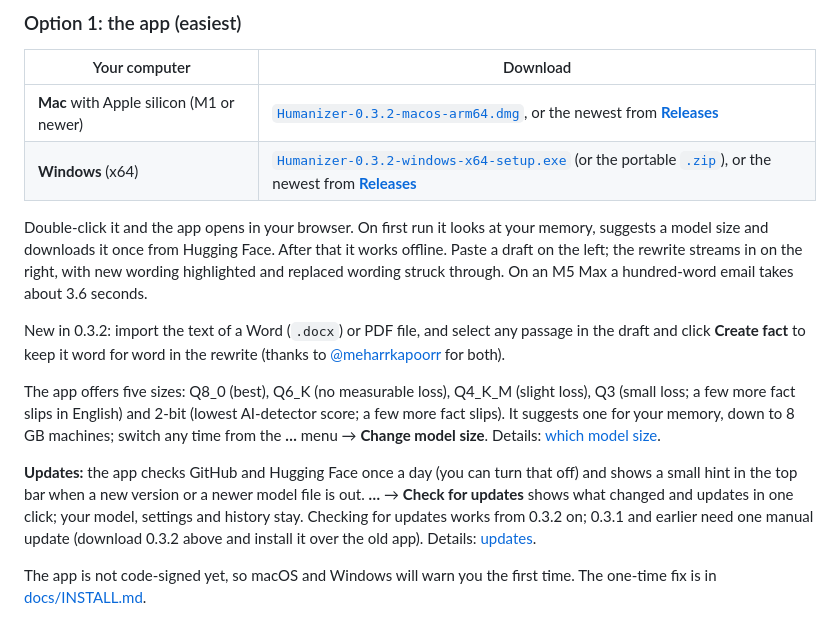
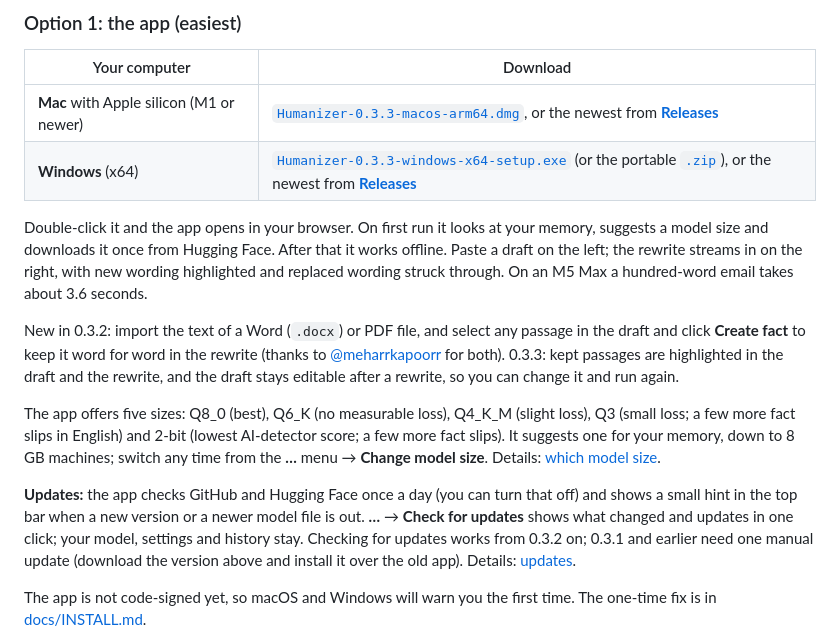
Before and after one commit to SuperLLMModel/humanizer-local-model, a Markdown page: README.md, the part around one of its changes. Rendered like a GitHub page.

```diff
--- a/README.md
+++ b/README.md
@@ -59,16 +59,16 @@ Most GGUF files come from one `llama-quantize` pass that rounds every weight to
 
 | Your computer | Download |
 |---|---|
-| **Mac** with Apple silicon (M1 or newer) | [`Humanizer-0.3.2-macos-arm64.dmg`](https://github.com/sgaofen/humanizer-local-model/releases/download/app-v0.3.2/Humanizer-0.3.2-macos-arm64.dmg), or the newest from **[Releases](https://github.com/sgaofen/humanizer-local-model/releases/latest)** |
-| **Windows** (x64) | [`Humanizer-0.3.2-windows-x64-setup.exe`](https://github.com/sgaofen/humanizer-local-model/releases/download/app-v0.3.2/Humanizer-0.3.2-windows-x64-setup.exe) (or the portable [`.zip`](https://github.com/sgaofen/humanizer-local-model/releases/download/app-v0.3.2/Humanizer-0.3.2-windows-x64-portable.zip)), or the newest from **[Releases](https://github.com/sgaofen/humanizer-local-model/releases/latest)** |
+| **Mac** with Apple silicon (M1 or newer) | [`Humanizer-0.3.3-macos-arm64.dmg`](https://github.com/sgaofen/humanizer-local-model/releases/download/app-v0.3.3/Humanizer-0.3.3-macos-arm64.dmg), or the newest from **[Releases](https://github.com/sgaofen/humanizer-local-model/releases/latest)** |
+| **Windows** (x64) | [`Humanizer-0.3.3-windows-x64-setup.exe`](https://github.com/sgaofen/humanizer-local-model/releases/download/app-v0.3.3/Humanizer-0.3.3-windows-x64-setup.exe) (or the portable [`.zip`](https://github.com/sgaofen/humanizer-local-model/releases/download/app-v0.3.3/Humanizer-0.3.3-windows-x64-portable.zip)), or the newest from **[Releases](https://github.com/sgaofen/humanizer-local-model/releases/latest)** |
 
 Double-click it and the app opens in your browser. On first run it looks at your memory, suggests a model size and downloads it once from Hugging Face. After that it works offline. Paste a draft on the left; the rewrite streams in on the right, with new wording highlighted and replaced wording struck through. On an M5 Max a hundred-word email takes about 3.6 seconds.
 
-New in 0.3.2: import the text of a Word (`.docx`) or PDF file, and select any passage in the draft and click **Create fact** to keep it word for word in the rewrite (thanks to [@meharrkapoorr](https://github.com/meharrkapoorr) for both).
+New in 0.3.2: import the text of a Word (`.docx`) or PDF file, and select any passage in the draft and click **Create fact** to keep it word for word in the rewrite (thanks to [@meharrkapoorr](https://github.com/meharrkapoorr) for both). 0.3.3: kept passages are highlighted in the draft and the rewrite, and the draft stays editable after a rewrite, so you can change it and run again.
 
 The app offers five sizes: Q8_0 (best), Q6_K (no measurable loss), Q4_K_M (slight loss), Q3 (small loss; a few more fact slips in English) and 2-bit (lowest AI-detector score; a few more fact slips). It suggests one for your memory, down to 8 GB machines; switch any time from the **…** menu → **Change model size**. Details: [which model size](docs/INSTALL.md#which-model-size).
 
-**Updates:** the app checks GitHub and Hugging Face once a day (you can turn that off) and shows a small hint in the top bar when a new version or a newer model file is out. **…** → **Check for updates** shows what changed and updates in one click; your model, settings and history stay. Checking for updates works from 0.3.2 on; 0.3.1 and earlier need one manual update (download 0.3.2 above and install it over the old app). Details: [updates](docs/INSTALL.md#updates).
+**Updates:** the app checks GitHub and Hugging Face once a day (you can turn that off) and shows a small hint in the top bar when a new version or a newer model file is out. **…** → **Check for updates** shows what changed and updates in one click; your model, settings and history stay. Checking for updates works from 0.3.2 on; 0.3.1 and earlier need one manual update (download the version above and install it over the old app). Details: [updates](docs/INSTALL.md#updates).
 
 The app is not code-signed yet, so macOS and Windows will warn you the first time. The one-time fix is in [docs/INSTALL.md](docs/INSTALL.md#first-launch-warnings).
 
```
Also changed, not shown: other parts of README.md (+1 -1 lines), README.zh.md (+5 -5 lines), app/README.md (+1 -0 lines).
